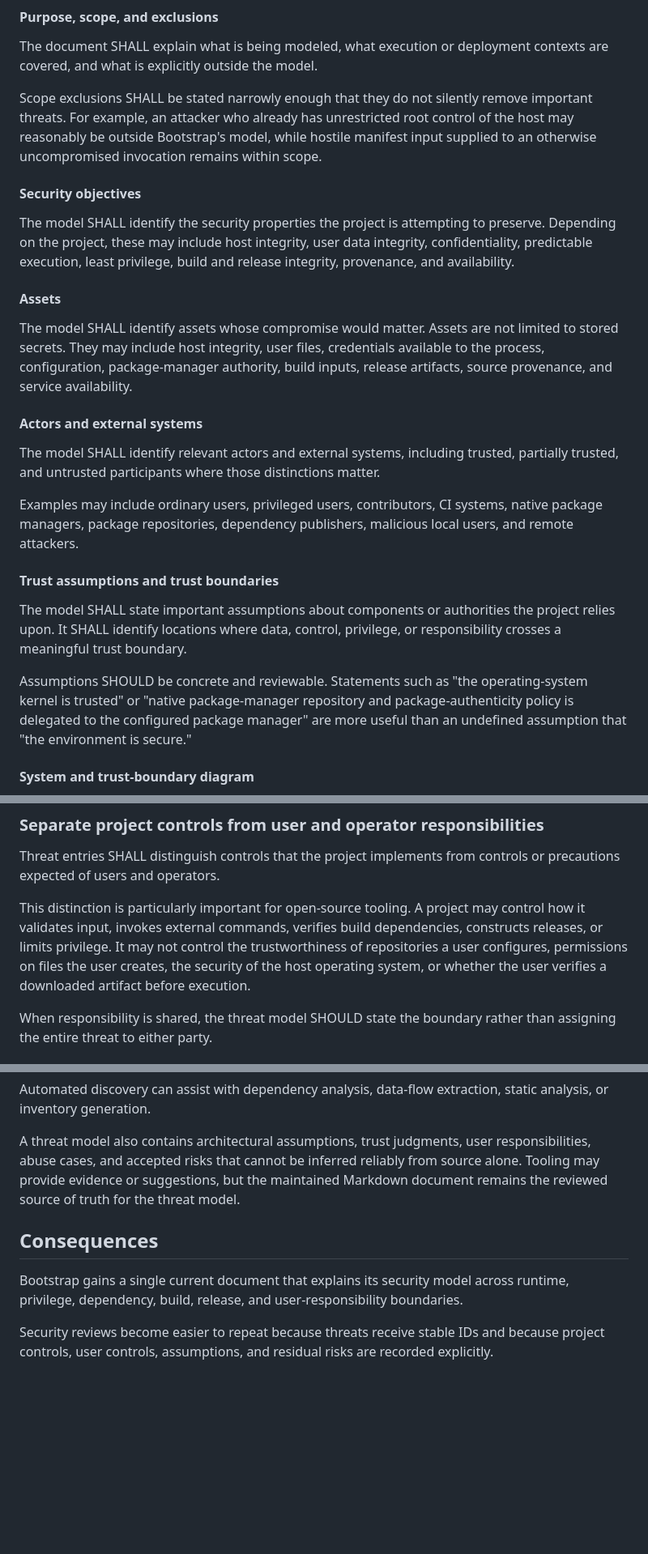
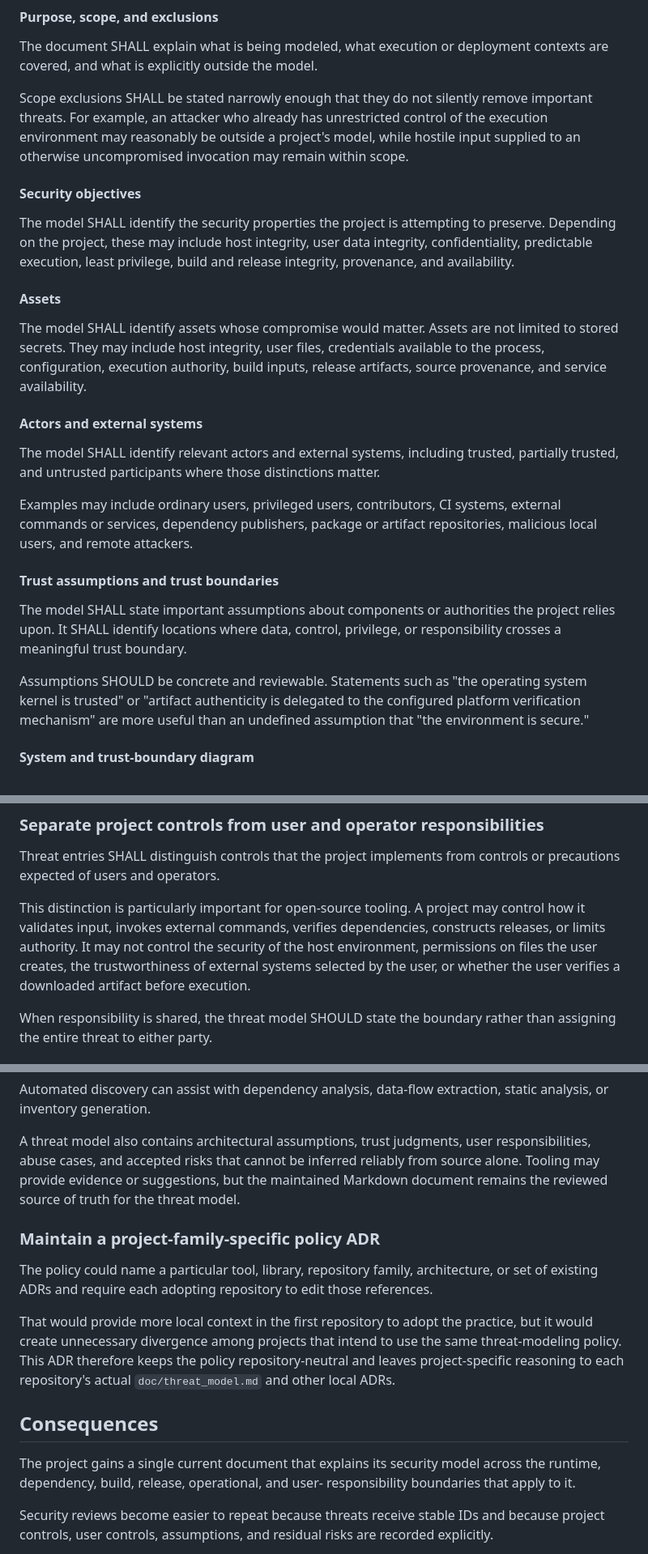
Before and after one commit to wesley-dean/bootstrap, a Markdown page: doc/adr/ADR-054-Maintain-a-STRIDE-Based-Threat-Model.md, 3 parts joined by grey strips. Shown at 81% size. Drawn GitHub-style; blank space fills up the shorter version.

```diff
--- a/doc/adr/ADR-054-Maintain-a-STRIDE-Based-Threat-Model.md
+++ b/doc/adr/ADR-054-Maintain-a-STRIDE-Based-Threat-Model.md
@@ -151,9 +152,9 @@ The document SHALL explain what is being modeled, what execution or deployment
 contexts are covered, and what is explicitly outside the model.
 
 Scope exclusions SHALL be stated narrowly enough that they do not silently remove
-important threats.  For example, an attacker who already has unrestricted root
-control of the host may reasonably be outside Bootstrap's model, while hostile
-manifest input supplied to an otherwise uncompromised invocation remains within
+important threats.  For example, an attacker who already has unrestricted control
+of the execution environment may reasonably be outside a project's model, while
+hostile input supplied to an otherwise uncompromised invocation may remain within
 scope.
 
 #### Security objectives
@@ -167,8 +168,8 @@ release integrity, provenance, and availability.
 
 The model SHALL identify assets whose compromise would matter.  Assets are not
 limited to stored secrets.  They may include host integrity, user files,
-credentials available to the process, configuration, package-manager authority,
-build inputs, release artifacts, source provenance, and service availability.
+credentials available to the process, configuration, execution authority, build
+inputs, release artifacts, source provenance, and service availability.
 
 #### Actors and external systems
 
@@ -176,8 +177,8 @@ The model SHALL identify relevant actors and external systems, including trusted
 partially trusted, and untrusted participants where those distinctions matter.
 
 Examples may include ordinary users, privileged users, contributors, CI systems,
-native package managers, package repositories, dependency publishers, malicious
-local users, and remote attackers.
+external commands or services, dependency publishers, package or artifact
+repositories, malicious local users, and remote attackers.
 
 #### Trust assumptions and trust boundaries
 
@@ -185,10 +186,10 @@ The model SHALL state important assumptions about components or authorities the
 project relies upon.  It SHALL identify locations where data, control, privilege,
 or responsibility crosses a meaningful trust boundary.
 
-Assumptions SHOULD be concrete and reviewable.  Statements such as "the
-operating-system kernel is trusted" or "native package-manager repository and
-package-authenticity policy is delegated to the configured package manager" are
-more useful than an undefined assumption that "the environment is secure."
+Assumptions SHOULD be concrete and reviewable.  Statements such as "the operating
+system kernel is trusted" or "artifact authenticity is delegated to the
+configured platform verification mechanism" are more useful than an undefined
+assumption that "the environment is secure."
 
 #### System and trust-boundary diagram
 
@@ -299,11 +300,11 @@ Threat entries SHALL distinguish controls that the project implements from
 controls or precautions expected of users and operators.
 
 This distinction is particularly important for open-source tooling.  A project
-may control how it validates input, invokes external commands, verifies build
-dependencies, constructs releases, or limits privilege.  It may not control the
-trustworthiness of repositories a user configures, permissions on files the user
-creates, the security of the host operating system, or whether the user verifies
-a downloaded artifact before execution.
+may control how it validates input, invokes external commands, verifies
+dependencies, constructs releases, or limits authority.  It may not control the
+security of the host environment, permissions on files the user creates, the
+trustworthiness of external systems selected by the user, or whether the user
+verifies a downloaded artifact before execution.
 
 When responsibility is shared, the threat model SHOULD state the boundary rather
 than assigning the entire threat to either party.
@@ -466,11 +466,23 @@ reliably from source alone.  Tooling may provide evidence or suggestions, but th
 maintained Markdown document remains the reviewed source of truth for the threat
 model.
 
+### Maintain a project-family-specific policy ADR
+
+The policy could name a particular tool, library, repository family, architecture,
+or set of existing ADRs and require each adopting repository to edit those
+references.
+
+That would provide more local context in the first repository to adopt the
+practice, but it would create unnecessary divergence among projects that intend
+to use the same threat-modeling policy.  This ADR therefore keeps the policy
+repository-neutral and leaves project-specific reasoning to each repository's
+actual `doc/threat_model.md` and other local ADRs.
+
 ## Consequences
 
-Bootstrap gains a single current document that explains its security model across
-runtime, privilege, dependency, build, release, and user-responsibility
-boundaries.
+The project gains a single current document that explains its security model
+across the runtime, dependency, build, release, operational, and user-
+responsibility boundaries that apply to it.
 
 Security reviews become easier to repeat because threats receive stable IDs and
 because project controls, user controls, assumptions, and residual risks are
```
Also changed, not shown: other parts of doc/adr/ADR-054-Maintain-a-STRIDE-Based-Threat-Model.md (+68 -79 lines).
